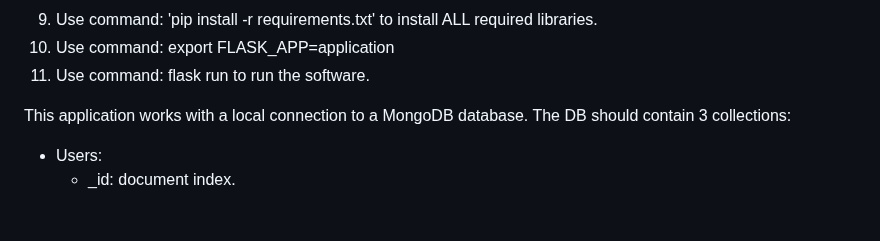
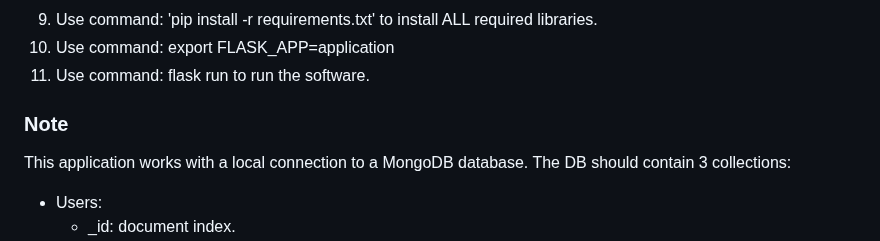
Before and after one commit to riccardo-roma/BScFinalYearProject, a Markdown page: README.md, the part around the change. Drawn GitHub-style; blank space fills up the shorter version.

Commit message:
Update README.md
format edit

```diff
--- a/README.md
+++ b/README.md
@@ -34,6 +34,8 @@ Bo Yuan and Tatiana Tyukina
 9. Use command: 'pip install -r requirements.txt' to install ALL required libraries.
 10. Use command: export FLASK_APP=application
 11. Use command: flask run to run the software.
+
+### Note
 
 This application works with a local connection to a MongoDB database. The DB should contain 3 collections:
 
```
